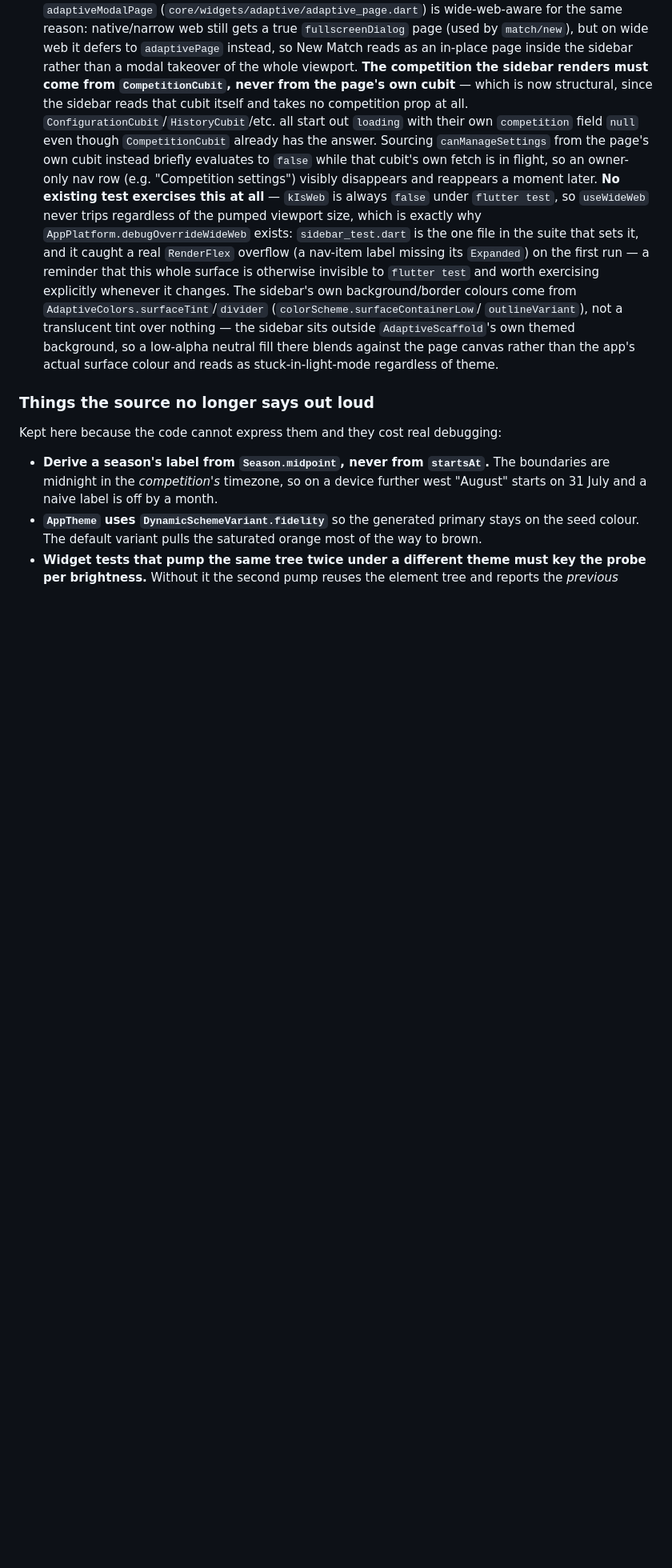
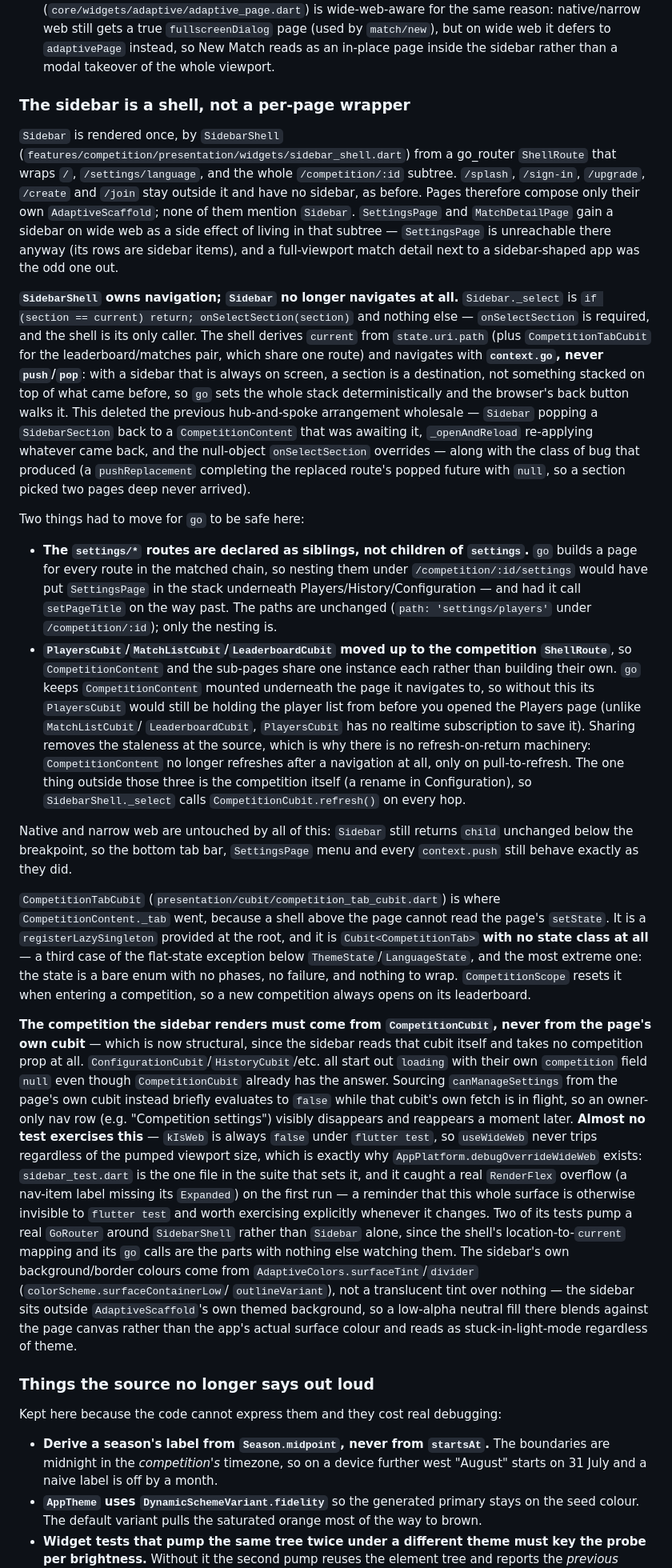
Before and after one commit to martinverhey/keepscore2, a Markdown page: CLAUDE.md, the part around one of its changes. Shown at 80% size. GitHub-like rendering; blank space fills up the shorter version.

Commit message:
docs: describe the sidebar shell and its navigation model
Co-Authored-By: Claude Opus 5 <noreply@anthropic.com>

```diff
--- a/CLAUDE.md
+++ b/CLAUDE.md
@@ -728,6 +707,69 @@ the treatment below. Mirrors `debugOverrideCupertino` with
   `fullscreenDialog` page (used by `match/new`), but on wide web it defers to
   `adaptivePage` instead, so New Match reads as an in-place page inside the
   sidebar rather than a modal takeover of the whole viewport.
+### The sidebar is a shell, not a per-page wrapper
+
+`Sidebar` is rendered once, by `SidebarShell`
+(`features/competition/presentation/widgets/sidebar_shell.dart`) from a
+go_router `ShellRoute` that wraps `/`, `/settings/language`, and the whole
+`/competition/:id` subtree. `/splash`, `/sign-in`, `/upgrade`, `/create` and
+`/join` stay outside it and have no sidebar, as before. Pages therefore
+compose only their own `AdaptiveScaffold`; none of them mention `Sidebar`.
+`SettingsPage` and `MatchDetailPage` gain a sidebar on wide web as a
+side effect of living in that subtree — `SettingsPage` is unreachable there
+anyway (its rows are sidebar items), and a full-viewport match detail next to
+a sidebar-shaped app was the odd one out.
+
+**`SidebarShell` owns navigation; `Sidebar` no longer navigates at all.**
+`Sidebar._select` is `if (section == current) return; onSelectSection(section)`
+and nothing else — `onSelectSection` is required, and the shell is its only
+caller. The shell derives `current` from `state.uri.path` (plus
+`CompetitionTabCubit` for the leaderboard/matches pair, which share one
+route) and navigates with **`context.go`, never `push`/`pop`**: with a
+sidebar that is always on screen, a section is a destination, not something
+stacked on top of what came before, so `go` sets the whole stack
+deterministically and the browser's back button walks it. This deleted the
+previous hub-and-spoke arrangement wholesale — `Sidebar` popping a
+`SidebarSection` back to a `CompetitionContent` that was awaiting it,
+`_openAndReload` re-applying whatever came back, and the null-object
+`onSelectSection` overrides — along with the class of bug that produced (a
+`pushReplacement` completing the replaced route's popped future with `null`,
+so a section picked two pages deep never arrived).
+
+Two things had to move for `go` to be safe here:
+
+- **The `settings/*` routes are declared as siblings, not children of
+  `settings`.** `go` builds a page for every route in the matched chain, so
+  nesting them under `/competition/:id/settings` would have put `SettingsPage`
+  in the stack underneath Players/History/Configuration — and had it call
+  `setPageTitle` on the way past. The paths are unchanged
+  (`path: 'settings/players'` under `/competition/:id`); only the nesting is.
+- **`PlayersCubit`/`MatchListCubit`/`LeaderboardCubit` moved up to the
+  competition `ShellRoute`**, so `CompetitionContent` and the sub-pages share
+  one instance each rather than building their own. `go` keeps
+  `CompetitionContent` mounted underneath the page it navigates to, so
+  without this its `PlayersCubit` would still be holding the player list from
+  before you opened the Players page (unlike `MatchListCubit`/
+  `LeaderboardCubit`, `PlayersCubit` has no realtime subscription to save
+  it). Sharing removes the staleness at the source, which is why there is no
+  refresh-on-return machinery: `CompetitionContent` no longer refreshes after
+  a navigation at all, only on pull-to-refresh. The one thing outside those
+  three is the competition itself (a rename in Configuration), so
+  `SidebarShell._select` calls `CompetitionCubit.refresh()` on every hop.
+
+Native and narrow web are untouched by all of this: `Sidebar` still returns
+`child` unchanged below the breakpoint, so the bottom tab bar, `SettingsPage`
+menu and every `context.push` still behave exactly as they did.
+
+`CompetitionTabCubit` (`presentation/cubit/competition_tab_cubit.dart`) is
+where `CompetitionContent._tab` went, because a shell above the page cannot
+read the page's `setState`. It is a `registerLazySingleton` provided at the
+root, and it is `Cubit<CompetitionTab>` **with no state class at all** — a
+third case of the flat-state exception below `ThemeState`/`LanguageState`,
+and the most extreme one: the state is a bare enum with no phases, no
+failure, and nothing to wrap. `CompetitionScope` resets it when entering a
+competition, so a new competition always opens on its leaderboard.
+
   **The competition the sidebar renders must come from `CompetitionCubit`,
   never from the page's own cubit** — which is now structural, since the
   sidebar reads that cubit itself and takes no competition prop at all.
@@ -737,14 +779,16 @@ the treatment below. Mirrors `debugOverrideCupertino` with
   briefly evaluates to `false` while that cubit's own fetch is in flight, so
   an owner-only nav row (e.g. "Competition settings") visibly disappears and
   reappears a moment later.
-  **No existing test exercises this at all** — `kIsWeb` is always `false`
+  **Almost no test exercises this** — `kIsWeb` is always `false`
   under `flutter test`, so `useWideWeb` never trips regardless of the pumped
   viewport size, which is exactly why `AppPlatform.debugOverrideWideWeb`
-  exists: `sidebar_test.dart` is the one file in the suite that
-  sets it, and it caught a real `RenderFlex` overflow (a nav-item label
-  missing its `Expanded`) on the first run — a reminder that this whole
-  surface is otherwise invisible to `flutter test` and worth exercising
-  explicitly whenever it changes. The sidebar's own background/border colours
+  exists: `sidebar_test.dart` is the one file in the suite that sets it, and
+  it caught a real `RenderFlex` overflow (a nav-item label missing its
+  `Expanded`) on the first run — a reminder that this whole surface is otherwise invisible to
+  `flutter test` and worth exercising explicitly whenever it changes. Two of
+  its tests pump a real `GoRouter` around `SidebarShell` rather than `Sidebar`
+  alone, since the shell's location-to-`current` mapping and its `go` calls
+  are the parts with nothing else watching them. The sidebar's own background/border colours
   come from `AdaptiveColors.surfaceTint`/`divider` (`colorScheme.surfaceContainerLow`/
   `outlineVariant`), not a translucent tint over nothing — the sidebar sits
   outside `AdaptiveScaffold`'s own themed background, so a low-alpha neutral
```
Also changed, not shown: other parts of CLAUDE.md (+9 -30 lines).
